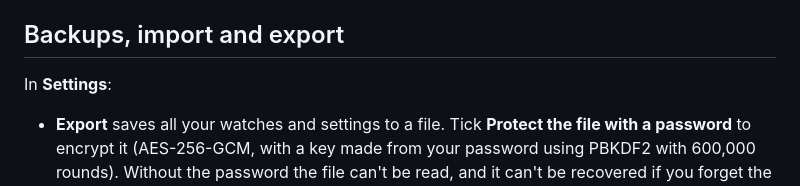
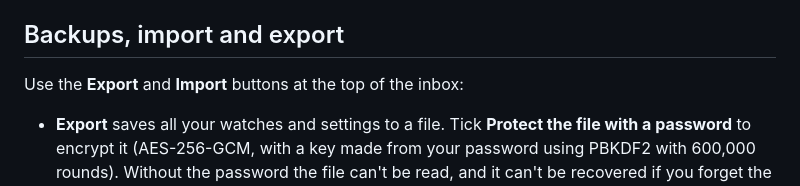
Before and after one commit to miqueet/open-page-watcher, a Markdown page: docs/reviewing-changes.md, the part around the change. Drawn GitHub-style.

```diff
--- a/docs/reviewing-changes.md
+++ b/docs/reviewing-changes.md
@@ -135,7 +135,7 @@ Change `Alt+Shift+W` at `chrome://extensions/shortcuts`.
 
 ## Backups, import and export
 
-In **Settings**:
+Use the **Export** and **Import** buttons at the top of the inbox:
 
 - **Export** saves all your watches and settings to a file. Tick **Protect the
   file with a password** to encrypt it (AES-256-GCM, with a key made from your
```
Also changed, not shown: README.md (+16 -0 lines), docs/getting-started.md (+3 -2 lines), store/screenshot-1-inbox.png, store/screenshot-2-picker.png, store/screenshot-3-options.png, store/screenshot-4-alerts.png.
